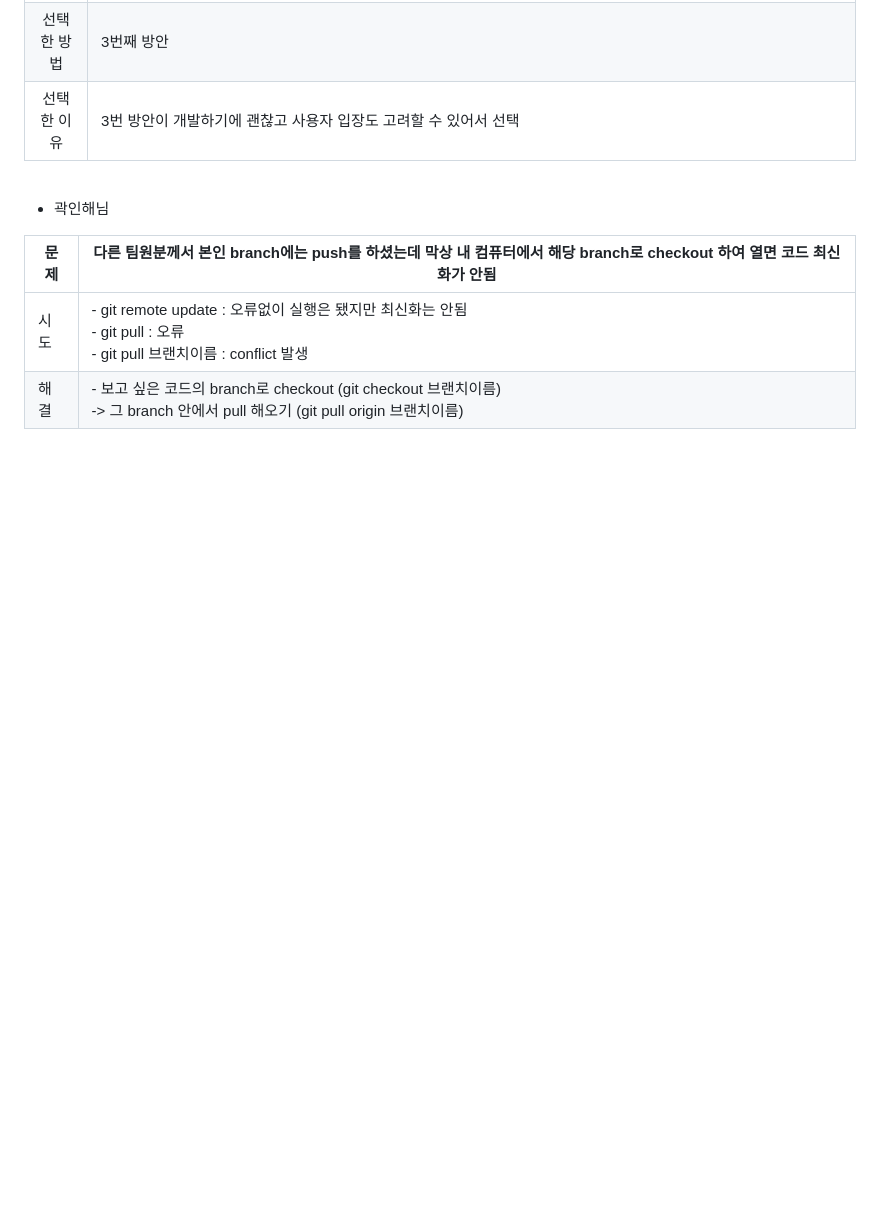
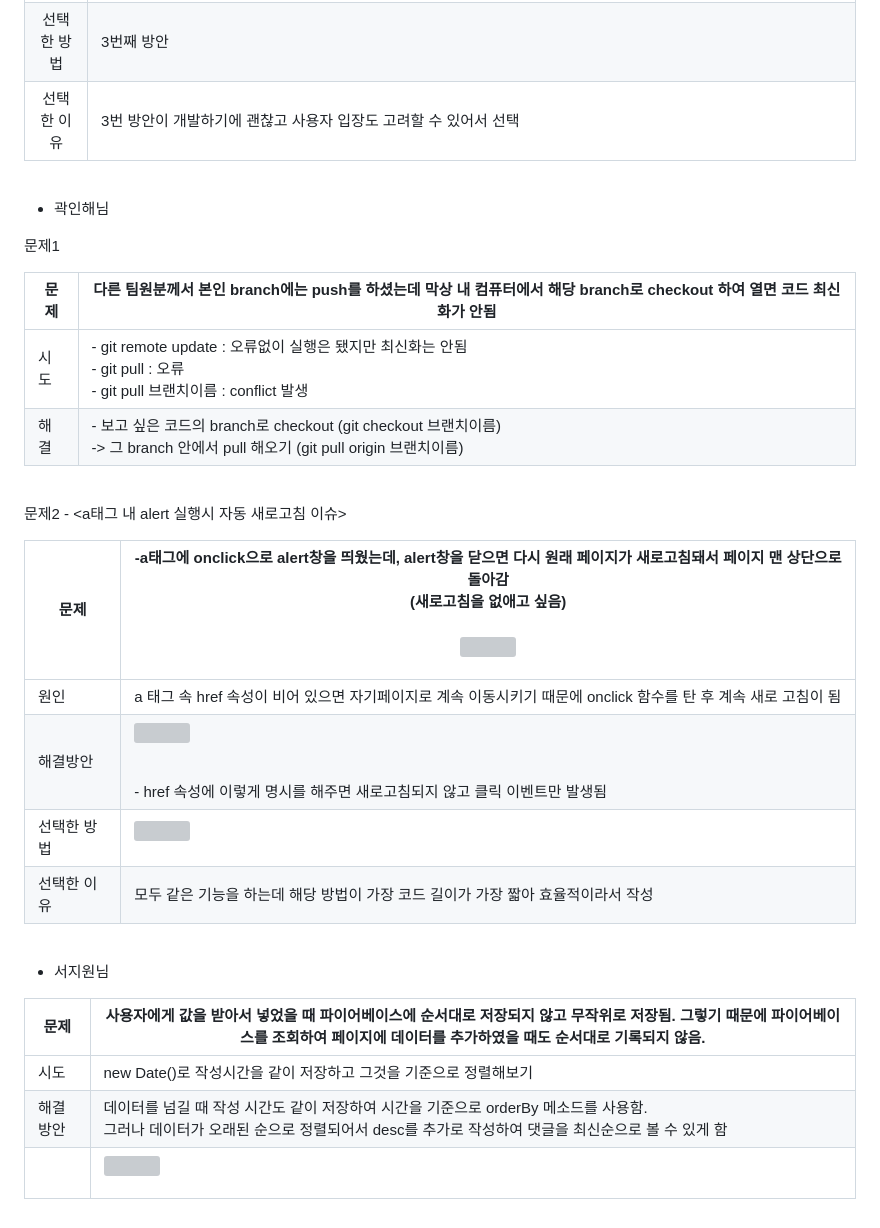
Before and after one commit to team1-mini-project/introduceTeam1-project, a Markdown page: README.md, the part around the change. Rendered like a GitHub page; blank space fills up the shorter version; grey boxes are pictures that could not be loaded.

Commit message:
add README.md 지원님 인해님 트러블 슈팅 추가

```diff
--- a/README.md
+++ b/README.md
@@ -336,9 +336,40 @@ $ cd introduceTeam1-project
 
 - 곽인해님
 
+문제1
+
+
+
 | 문제 | 다른 팀원분께서 본인 branch에는 push를 하셨는데 막상 내 컴퓨터에서 해당 branch로 checkout 하여 열면 코드 최신화가 안됨 |
 | ---- | ------------------------------------------------------------ |
 | 시도 | \- git remote update : 오류없이 실행은 됐지만 최신화는 안됨<br/>\- git pull : 오류<br/>\- git pull 브랜치이름 : conflict 발생 |
 | 해결 | \- 보고 싶은 코드의 branch로 checkout (git checkout 브랜치이름)<br/>-> 그 branch 안에서 pull 해오기 (git pull origin 브랜치이름) |
 
 <br />
+
+문제2 - <a태그 내 alert 실행시 자동 새로고침 이슈>
+
+
+
+| 문제        | -a태그에 onclick으로 alert창을 띄웠는데, alert창을 닫으면 다시 원래 페이지가 새로고침돼서 페이지 맨 상단으로 돌아감<br/>(새로고침을 없애고 싶음)<br /><br /><p><img src="https://lh7-us.googleusercontent.com/kUsHKUmFPjPjuvhancJlrMNRGoqPoUHiUz_BhEuPD9PWDZWAORDMuVLWAbZnmbeR3jEGY1VjsmWoPR4Lc-PlfcHOqf4gvU4du49yNh6fIEVsw7okCDxWupQx_IJUeyOIv-1xRSip_vk50jQqP62GwH4"></p> |
+| ----------- | ------------------------------------------------------------ |
+| 원인        | a 태그 속 href 속성이 비어 있으면 자기페이지로 계속 이동시키기 때문에 onclick 함수를 탄 후 계속 새로 고침이 됨 |
+| 해결방안    | <p><img src="https://lh7-us.googleusercontent.com/Pds7UMi9fHG5xpIcemaw6jvoNTqxeCXc9obnYomFBHPY7WblmxrJY-_O8Lgf_lxD9R7CqhOSrjpoDqhf8QiBa96Uo1LtnE0bLf1zx2mU2f9K1--2Xvg-sbvKhANJfojxZcL1M5OLwln4jS9VSpI_Fmw"></p><br />\- href 속성에 이렇게 명시를 해주면 새로고침되지 않고 클릭 이벤트만 발생됨 |
+| 선택한 방법 | <p><img src="https://lh7-us.googleusercontent.com/H1bWnnhcDC6xT6J89x2zorII8bMJuZmR2Jy3y9Dn9PLyMtoRJOhrjEhLLSHP7PFtTUMsAW2seGHUiLAT2ihwncEF8vJ231niFagTPnxYtQupCAlCegZj2mHORkfza1ETQOI6daDCldcnzqbefSCeb8c"></p> |
+| 선택한 이유 | 모두 같은 기능을 하는데 해당 방법이 가장 코드 길이가 가장 짧아 효율적이라서 작성 |
+
+
+
+
+
+<br />
+
+- 서지원님
+
+
+
+| 문제     | 사용자에게 값을 받아서 넣었을 때 파이어베이스에 순서대로 저장되지 않고 무작위로 저장됨. 그렇기 때문에 파이어베이스를 조회하여 페이지에 데이터를 추가하였을 때도 순서대로 기록되지 않음. |
+| -------- | ------------------------------------------------------------ |
+| 시도     | new Date()로 작성시간을 같이 저장하고 그것을 기준으로 정렬해보기 |
+| 해결방안 | 데이터를 넘길 때 작성 시간도 같이 저장하여 시간을 기준으로 orderBy 메소드를 사용함.<br/>그러나 데이터가 오래된 순으로 정렬되어서 desc를 추가로 작성하여 댓글을 최신순으로 볼 수 있게 함 |
+|          | <p><img src="https://lh7-us.googleusercontent.com/y1bCq2sMjUBaPs_kCpUi7UWm_sBp3pGFkp7nQP6GjwRLixxaHhGkb2KsX1WrBgmsja_Km7aNhWhd9JyabJsgh6yRP66yVnNnEHeXW8AHz0qLwHGAZbTB37qRXFRairX50GQEKgEyyJ0I6FcXxIw-ppo"></p> |
```
